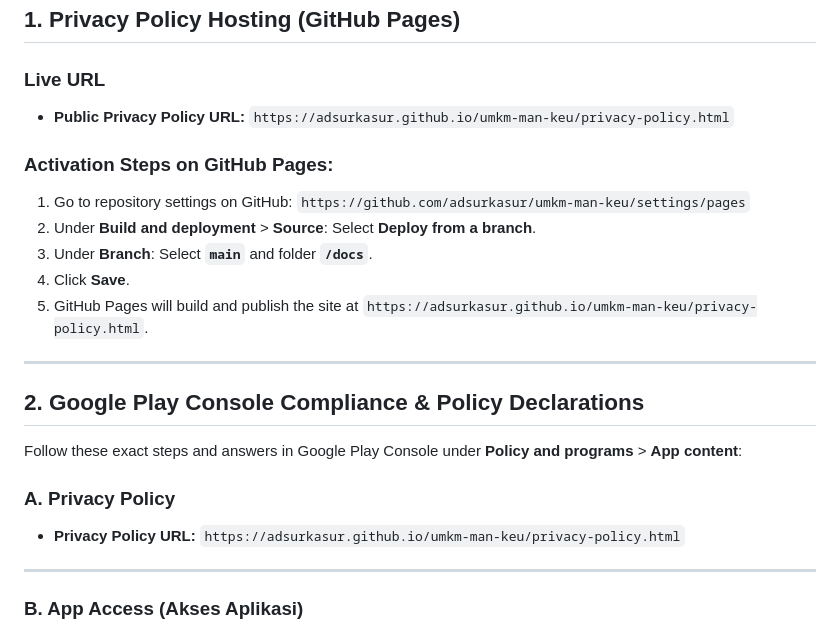
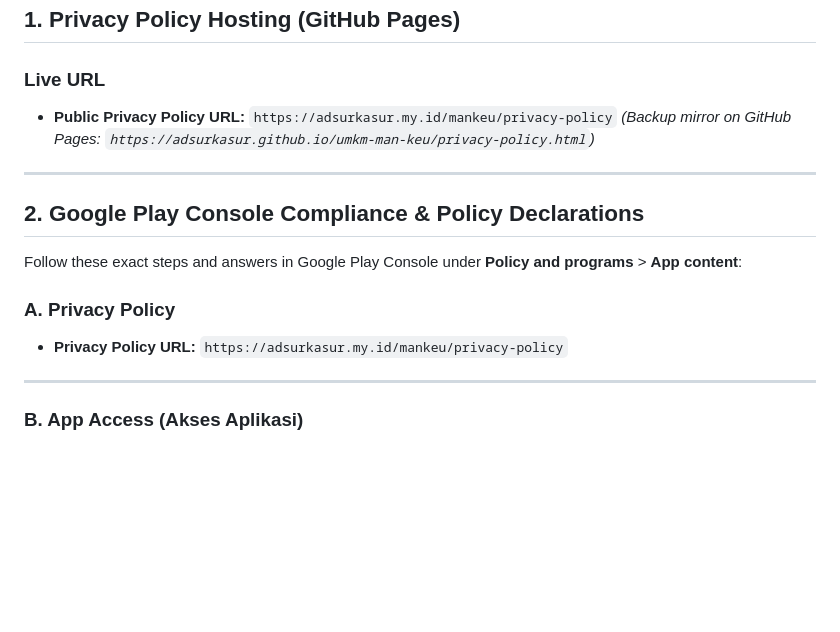
Before and after one commit to Radit024/Mankeu, a Markdown page: docs/STORE_LISTING_AND_POLICIES.md, the part around the change. GitHub-like rendering; blank space fills up the shorter version.

Commit message:
docs: update privacy policy URL to adsurkasur.my.id/mankeu/privacy-policy

```diff
--- a/docs/STORE_LISTING_AND_POLICIES.md
+++ b/docs/STORE_LISTING_AND_POLICIES.md
@@ -7,14 +7,8 @@ This guide provides the complete, authoritative compliance declarations, store l
 ## 1. Privacy Policy Hosting (GitHub Pages)
 
 ### Live URL
-- **Public Privacy Policy URL:** `https://adsurkasur.github.io/umkm-man-keu/privacy-policy.html`
-
-### Activation Steps on GitHub Pages:
-1. Go to repository settings on GitHub: `https://github.com/adsurkasur/umkm-man-keu/settings/pages`
-2. Under **Build and deployment** > **Source**: Select **Deploy from a branch**.
-3. Under **Branch**: Select **`main`** and folder **`/docs`**.
-4. Click **Save**.
-5. GitHub Pages will build and publish the site at `https://adsurkasur.github.io/umkm-man-keu/privacy-policy.html`.
+- **Public Privacy Policy URL:** `https://adsurkasur.my.id/mankeu/privacy-policy`
+*(Backup mirror on GitHub Pages: `https://adsurkasur.github.io/umkm-man-keu/privacy-policy.html`)*
 
 ---
 
@@ -23,7 +17,7 @@ This guide provides the complete, authoritative compliance declarations, store l
 Follow these exact steps and answers in Google Play Console under **Policy and programs** > **App content**:
 
 ### A. Privacy Policy
-* **Privacy Policy URL:** `https://adsurkasur.github.io/umkm-man-keu/privacy-policy.html`
+* **Privacy Policy URL:** `https://adsurkasur.my.id/mankeu/privacy-policy`
 
 ---
 
```
